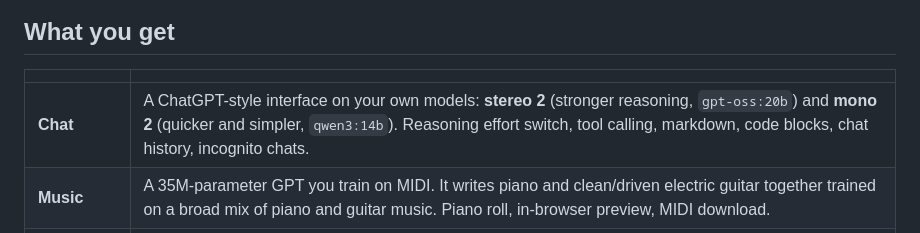
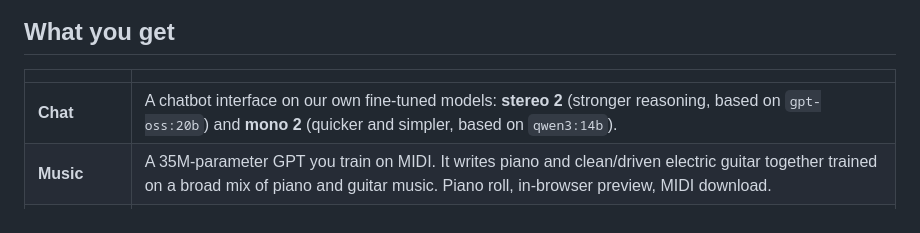
Before and after one commit to lejacobdev/unplugged.ai, a Markdown page: README.md, the part around the change. GitHub-like rendering.

Commit message:
README: describe chat models as our own fine-tuned models
Co-Authored-By: Claude Sonnet 5.5 <noreply@anthropic.com>

```diff
--- a/README.md
+++ b/README.md
@@ -19,7 +19,7 @@ and edit pictures with FLUX Kontext. Open it from your iPhone as an app. Nothing
 
 | | |
 |---|---|
-| **Chat** | A ChatGPT-style interface on your own models: **stereo 2** (stronger reasoning, `gpt-oss:20b`) and **mono 2** (quicker and simpler, `qwen3:14b`). Reasoning effort switch, tool calling, markdown, code blocks, chat history, incognito chats. |
+| **Chat** | A chatbot interface on our own fine-tuned models: **stereo 2** (stronger reasoning, based on `gpt-oss:20b`) and **mono 2** (quicker and simpler, based on `qwen3:14b`). |
 | **Music** | A 35M-parameter GPT you train on MIDI. It writes piano and clean/driven electric guitar together trained on a broad mix of piano and guitar music. Piano roll, in-browser preview, MIDI download. |
 | **Pictures** | FLUX.1 Kontext [dev] picture editing with live preview, automatic quality choice, LoRA support, before/after slider. Drop a picture into the chat, say what to change, done. |
 | **Console** | A live log of everything the models are doing. |
```
